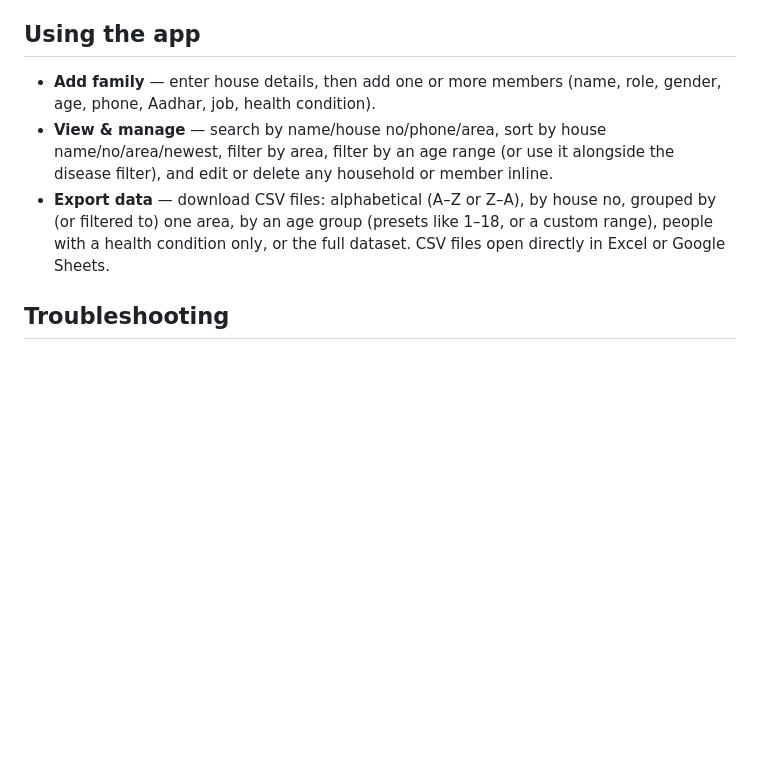
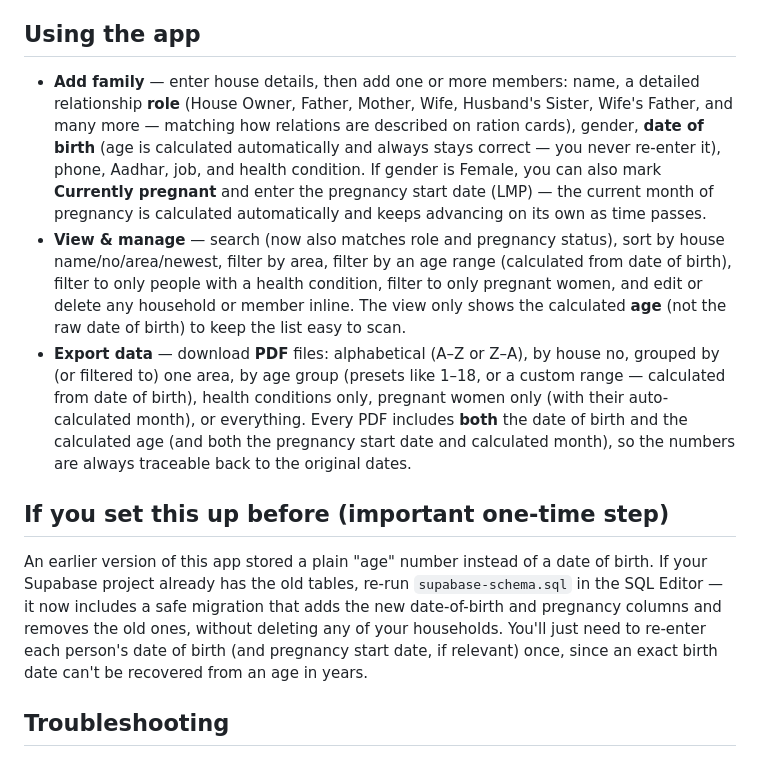
Before and after one commit to shihabshaburn7-star/asha-family-tracker, a Markdown page: README.md, the part around the change. Drawn GitHub-style; blank space fills up the shorter version.

```diff
--- a/README.md
+++ b/README.md
@@ -78,16 +78,39 @@ to get in. Still, please keep in mind:
 
 ## Using the app
 
-- **Add family** — enter house details, then add one or more members
-  (name, role, gender, age, phone, Aadhar, job, health condition).
-- **View & manage** — search by name/house no/phone/area, sort by house
-  name/no/area/newest, filter by area, filter by an age range (or use it
-  alongside the disease filter), and edit or delete any household or
-  member inline.
-- **Export data** — download CSV files: alphabetical (A–Z or Z–A), by
-  house no, grouped by (or filtered to) one area, by an age group (presets
-  like 1–18, or a custom range), people with a health condition only, or
-  the full dataset. CSV files open directly in Excel or Google Sheets.
+- **Add family** — enter house details, then add one or more members: name,
+  a detailed relationship **role** (House Owner, Father, Mother, Wife,
+  Husband's Sister, Wife's Father, and many more — matching how relations
+  are described on ration cards), gender, **date of birth** (age is
+  calculated automatically and always stays correct — you never re-enter
+  it), phone, Aadhar, job, and health condition. If gender is Female, you
+  can also mark **Currently pregnant** and enter the pregnancy start date
+  (LMP) — the current month of pregnancy is calculated automatically and
+  keeps advancing on its own as time passes.
+- **View & manage** — search (now also matches role and pregnancy status),
+  sort by house name/no/area/newest, filter by area, filter by an age
+  range (calculated from date of birth), filter to only people with a
+  health condition, filter to only pregnant women, and edit or delete any
+  household or member inline. The view only shows the calculated **age**
+  (not the raw date of birth) to keep the list easy to scan.
+- **Export data** — download **PDF** files: alphabetical (A–Z or Z–A), by
+  house no, grouped by (or filtered to) one area, by age group (presets
+  like 1–18, or a custom range — calculated from date of birth), health
+  conditions only, pregnant women only (with their auto-calculated
+  month), or everything. Every PDF includes **both** the date of birth and
+  the calculated age (and both the pregnancy start date and calculated
+  month), so the numbers are always traceable back to the original dates.
+
+## If you set this up before (important one-time step)
+
+An earlier version of this app stored a plain "age" number instead of a
+date of birth. If your Supabase project already has the old tables,
+re-run `supabase-schema.sql` in the SQL Editor — it now includes a safe
+migration that adds the new date-of-birth and pregnancy columns and
+removes the old ones, without deleting any of your households. You'll
+just need to re-enter each person's date of birth (and pregnancy start
+date, if relevant) once, since an exact birth date can't be recovered
+from an age in years.
 
 ## Troubleshooting
 
```
